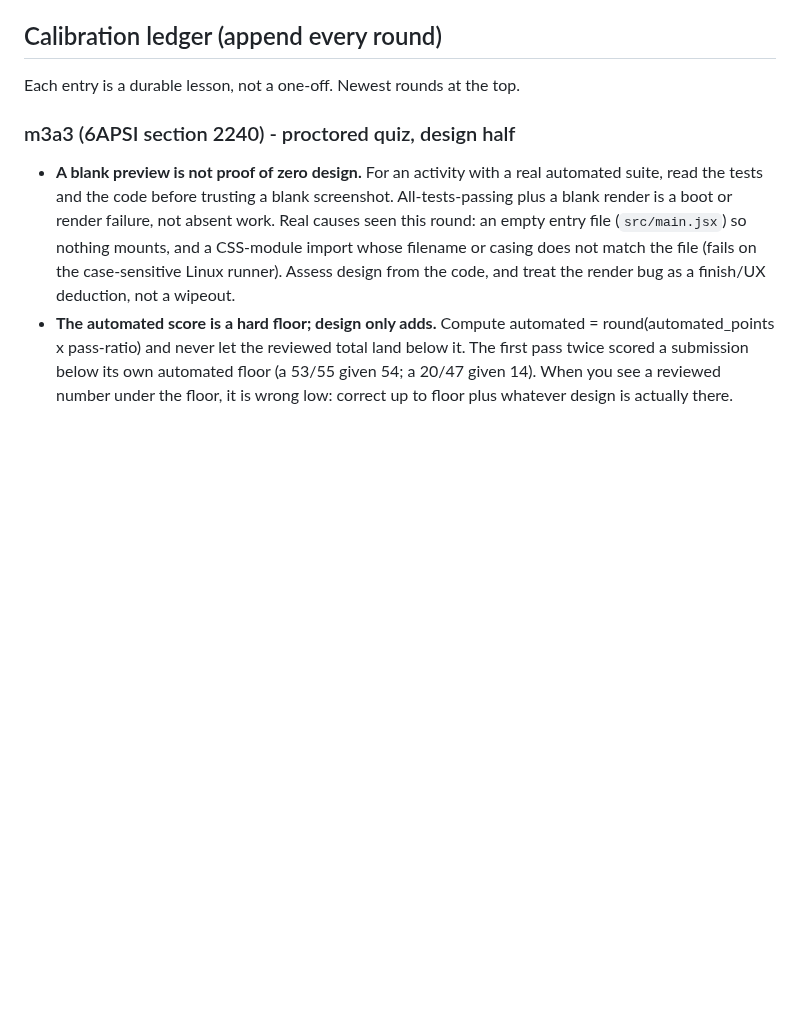
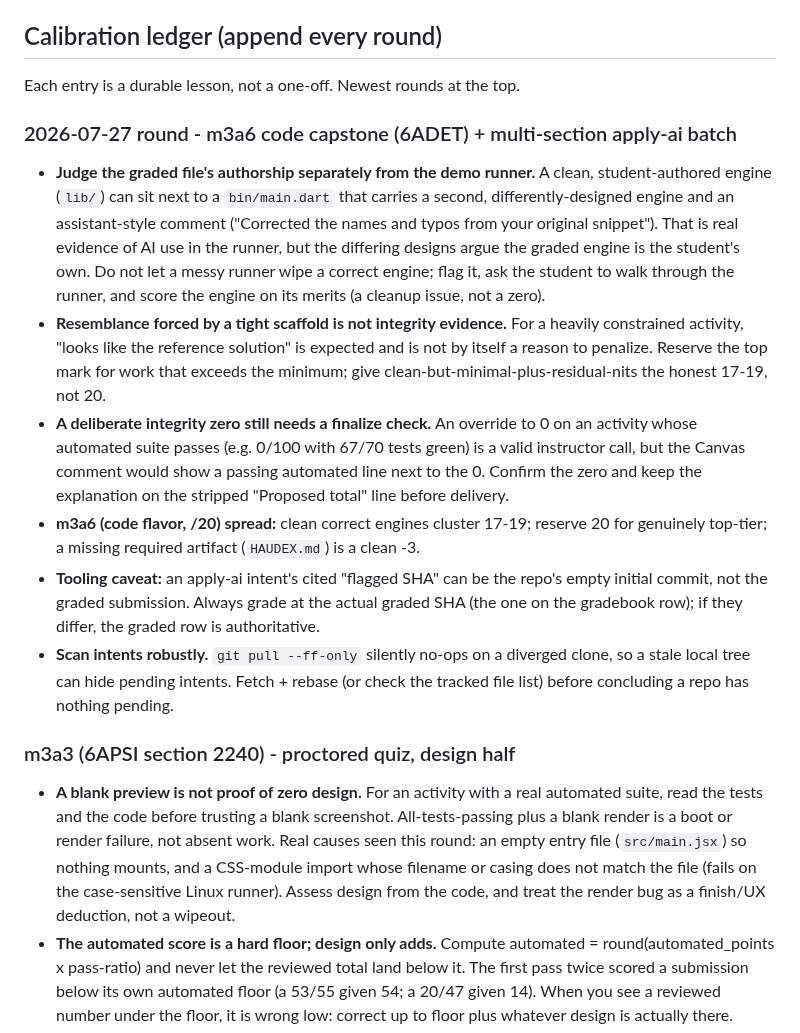
Before and after one commit to tjakoen/github-native-course-platform, a Markdown page: console/docs/grading-guide.md, the part around the change. Rendered like a GitHub page; blank space fills up the shorter version.

Commit message:
:memo: Grading ledger: m3a6 authorship-vs-runner, scaffold-resemblance, integrity-zero finalize check

```diff
--- a/console/docs/grading-guide.md
+++ b/console/docs/grading-guide.md
@@ -61,6 +61,33 @@ relative, sibling-aware grading with an honest spread.
 ## Calibration ledger (append every round)
 
 Each entry is a durable lesson, not a one-off. Newest rounds at the top.
+
+### 2026-07-27 round - m3a6 code capstone (6ADET) + multi-section apply-ai batch
+
+- **Judge the graded file's authorship separately from the demo runner.** A clean,
+  student-authored engine (`lib/`) can sit next to a `bin/main.dart` that carries a
+  second, differently-designed engine and an assistant-style comment ("Corrected the
+  names and typos from your original snippet"). That is real evidence of AI use in the
+  runner, but the differing designs argue the graded engine is the student's own. Do
+  not let a messy runner wipe a correct engine; flag it, ask the student to walk
+  through the runner, and score the engine on its merits (a cleanup issue, not a zero).
+- **Resemblance forced by a tight scaffold is not integrity evidence.** For a heavily
+  constrained activity, "looks like the reference solution" is expected and is not by
+  itself a reason to penalize. Reserve the top mark for work that exceeds the minimum;
+  give clean-but-minimal-plus-residual-nits the honest 17-19, not 20.
+- **A deliberate integrity zero still needs a finalize check.** An override to 0 on an
+  activity whose automated suite passes (e.g. 0/100 with 67/70 tests green) is a valid
+  instructor call, but the Canvas comment would show a passing automated line next to
+  the 0. Confirm the zero and keep the explanation on the stripped "Proposed total"
+  line before delivery.
+- **m3a6 (code flavor, /20) spread:** clean correct engines cluster 17-19; reserve 20
+  for genuinely top-tier; a missing required artifact (`HAUDEX.md`) is a clean -3.
+- **Tooling caveat:** an apply-ai intent's cited "flagged SHA" can be the repo's empty
+  initial commit, not the graded submission. Always grade at the actual graded SHA
+  (the one on the gradebook row); if they differ, the graded row is authoritative.
+- **Scan intents robustly.** `git pull --ff-only` silently no-ops on a diverged clone,
+  so a stale local tree can hide pending intents. Fetch + rebase (or check the tracked
+  file list) before concluding a repo has nothing pending.
 
 ### m3a3 (6APSI section 2240) - proctored quiz, design half
 
```
